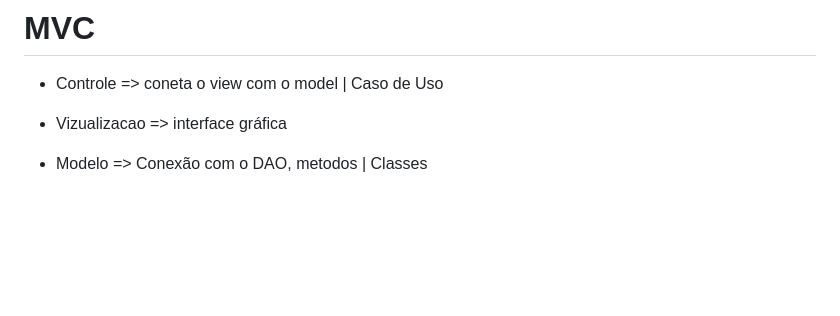
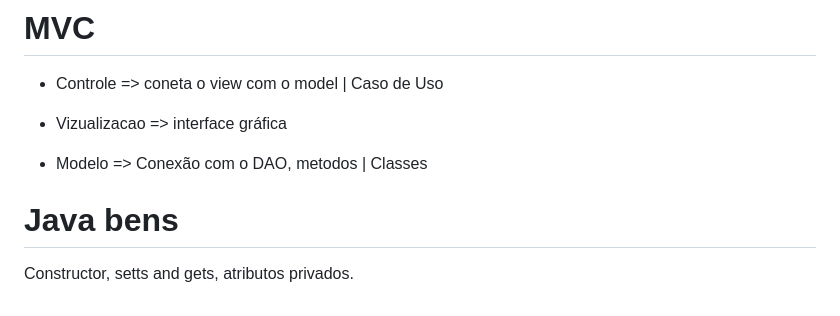
Before and after one commit to Pedro-hotz/Estudo-java, a Markdown page: g2/teoria.md, the part around the change. Rendered like a GitHub page; blank space fills up the shorter version.

Commit message:
Eu vou me dar bem em todas as provas !

```diff
--- a/g2/teoria.md
+++ b/g2/teoria.md
@@ -147,3 +147,8 @@
 - Vizualizacao => interface gráfica
 
 - Modelo => Conexão com o DAO, metodos | Classes
+
+
+# Java bens #
+
+Constructor, setts and gets, atributos privados.
```
